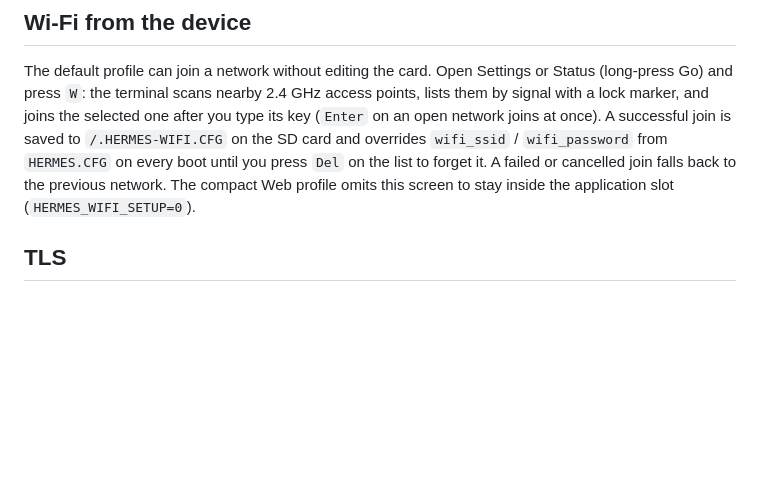
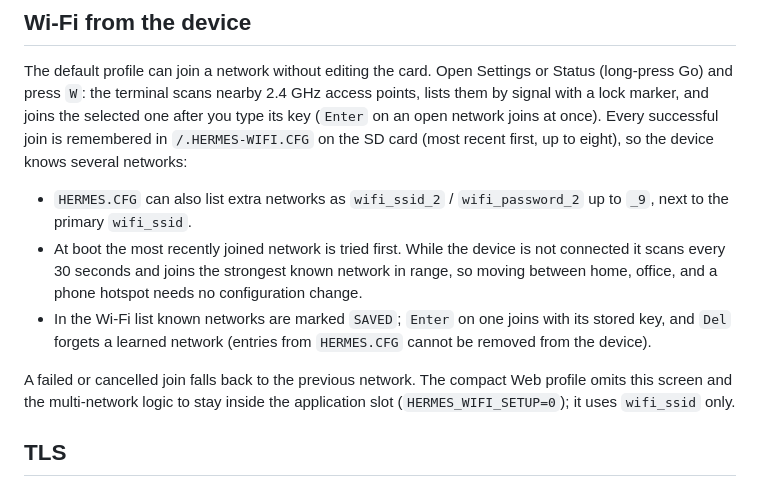
Before and after one commit to m0rg0t/cardputer-hermes-terminal, a Markdown page: docs/CONFIGURATION.md, the part around the change. Rendered like a GitHub page; blank space fills up the shorter version.

```diff
--- a/docs/CONFIGURATION.md
+++ b/docs/CONFIGURATION.md
@@ -52,11 +52,22 @@ The default profile can join a network without editing the card. Open
 Settings or Status (long-press Go) and press `W`: the terminal scans nearby
 2.4 GHz access points, lists them by signal with a lock marker, and joins the
 selected one after you type its key (`Enter` on an open network joins at
-once). A successful join is saved to `/.HERMES-WIFI.CFG` on the SD card and
-overrides `wifi_ssid` / `wifi_password` from `HERMES.CFG` on every boot until
-you press `Del` on the list to forget it. A failed or cancelled join falls
-back to the previous network. The compact Web profile omits this screen to
-stay inside the application slot (`HERMES_WIFI_SETUP=0`).
+once). Every successful join is remembered in `/.HERMES-WIFI.CFG` on the SD
+card (most recent first, up to eight), so the device knows several networks:
+
+- `HERMES.CFG` can also list extra networks as `wifi_ssid_2` /
+  `wifi_password_2` up to `_9`, next to the primary `wifi_ssid`.
+- At boot the most recently joined network is tried first. While the device
+  is not connected it scans every 30 seconds and joins the strongest known
+  network in range, so moving between home, office, and a phone hotspot
+  needs no configuration change.
+- In the Wi-Fi list known networks are marked `SAVED`; `Enter` on one joins
+  with its stored key, and `Del` forgets a learned network (entries from
+  `HERMES.CFG` cannot be removed from the device).
+
+A failed or cancelled join falls back to the previous network. The compact
+Web profile omits this screen and the multi-network logic to stay inside the
+application slot (`HERMES_WIFI_SETUP=0`); it uses `wifi_ssid` only.
 
 ## TLS
 
```
Also changed, not shown: README.md (+2 -1 lines), docs/KEYBOARD_REFERENCE.md (+2 -2 lines), docs/images/screens/wifi-failed.png, docs/images/screens/wifi-list.png, site/assets/screens/wifi-failed.png, site/assets/screens/wifi-list.png, 7 other files.
